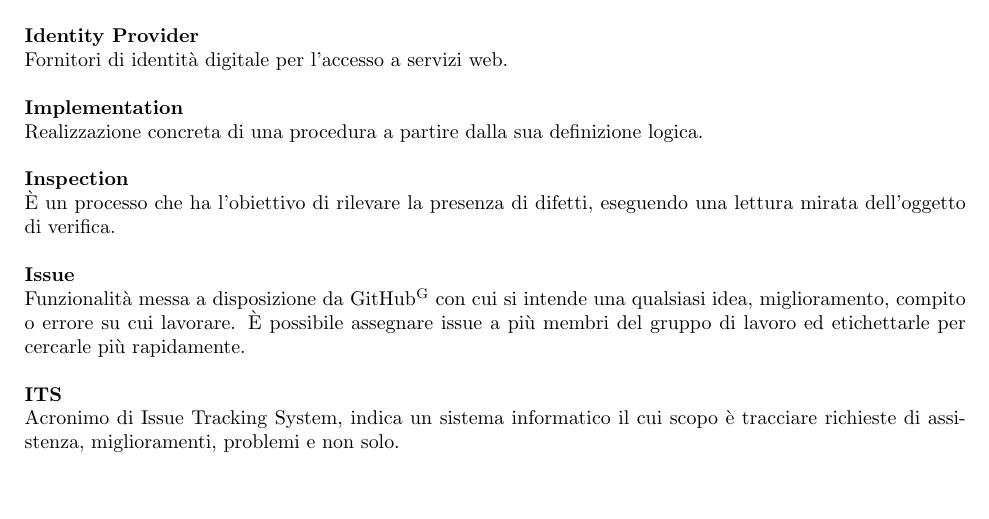
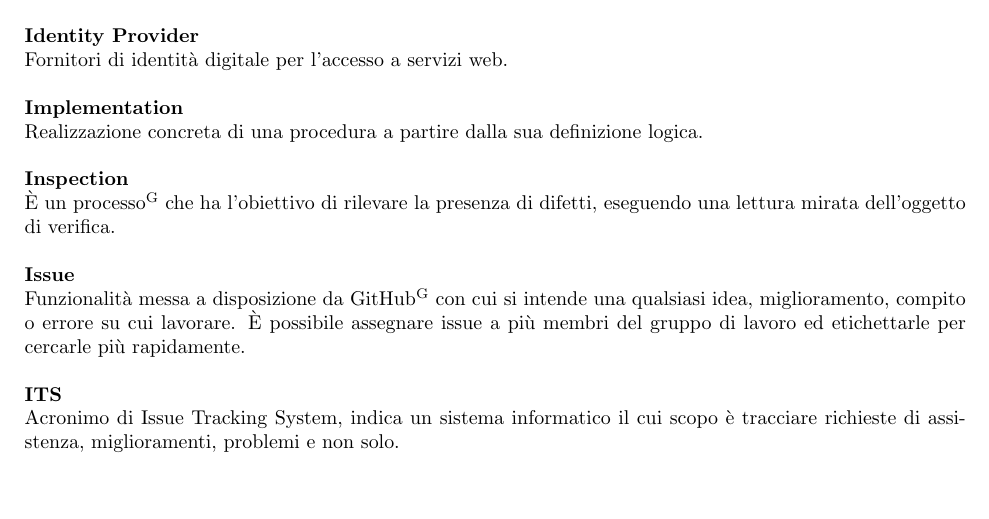
Before and after one commit to NotOnlyStudents/Documentazione, a LaTeX document (DocumentiPubblici/Glossario/Glossario_v1.0.0.tex, which reads DocumentiPubblici/Glossario/Sezioni/Alfabeto/I.tex): part of page 12 of 31, cut so that both start at the same text. Compiled offline with pdfLaTeX.

Commit message:
Update I.tex
Aggiunto un \glo nell'Inspection

```diff
--- a/DocumentiPubblici/Glossario/Sezioni/Alfabeto/I.tex
+++ b/DocumentiPubblici/Glossario/Sezioni/Alfabeto/I.tex
@@ -29,7 +29,7 @@
 }
 \TermineGlossario{Inspection}
 \DefinizioneGlossario{
-	È un processo che ha l'obiettivo di rilevare la presenza di difetti, eseguendo una lettura mirata dell'oggetto di verifica.
+	È un \glo{processo} che ha l'obiettivo di rilevare la presenza di difetti, eseguendo una lettura mirata dell'oggetto di verifica.
 }
 %\TermineGlossario{ISO 8601}
 %\DefinizioneGlossario{
```
